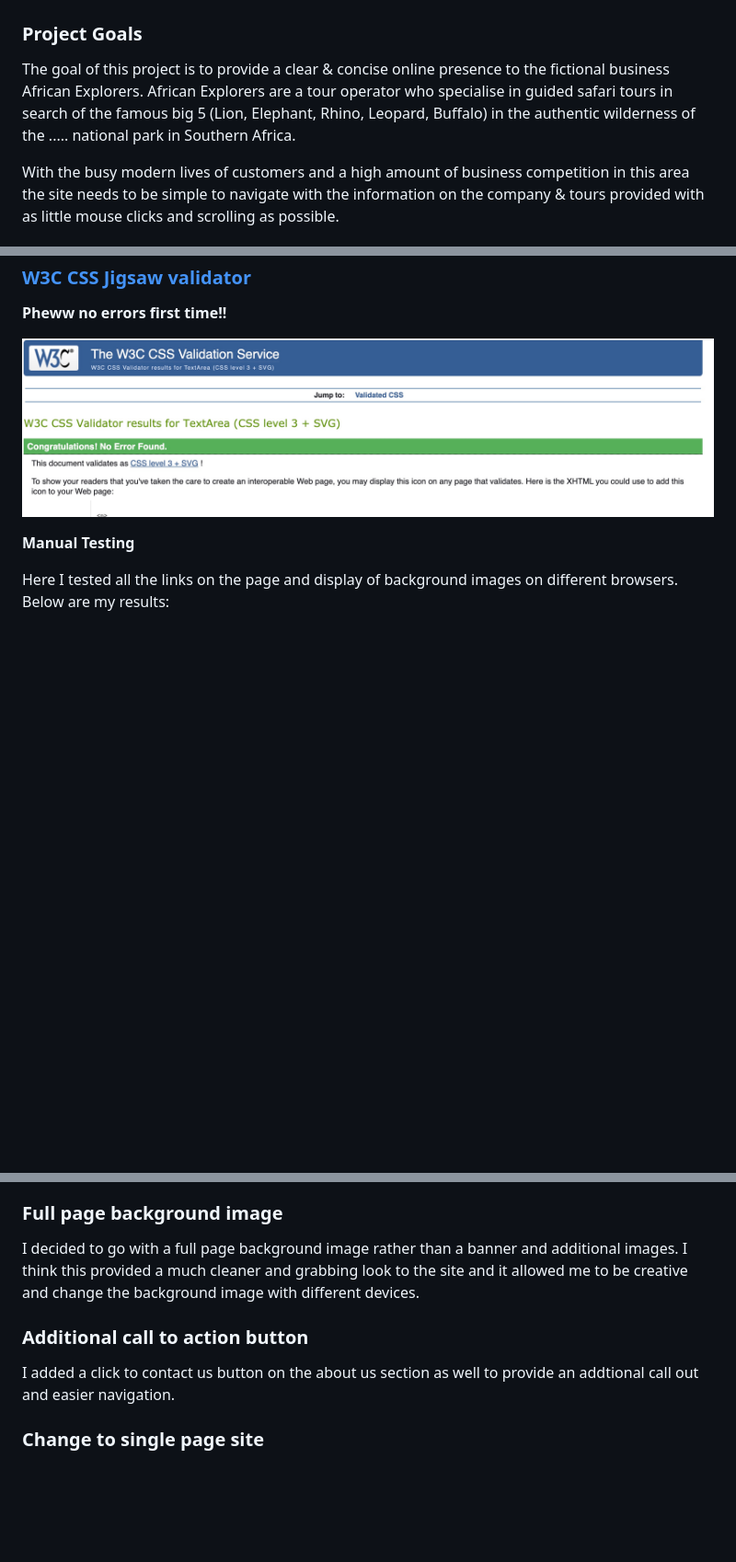
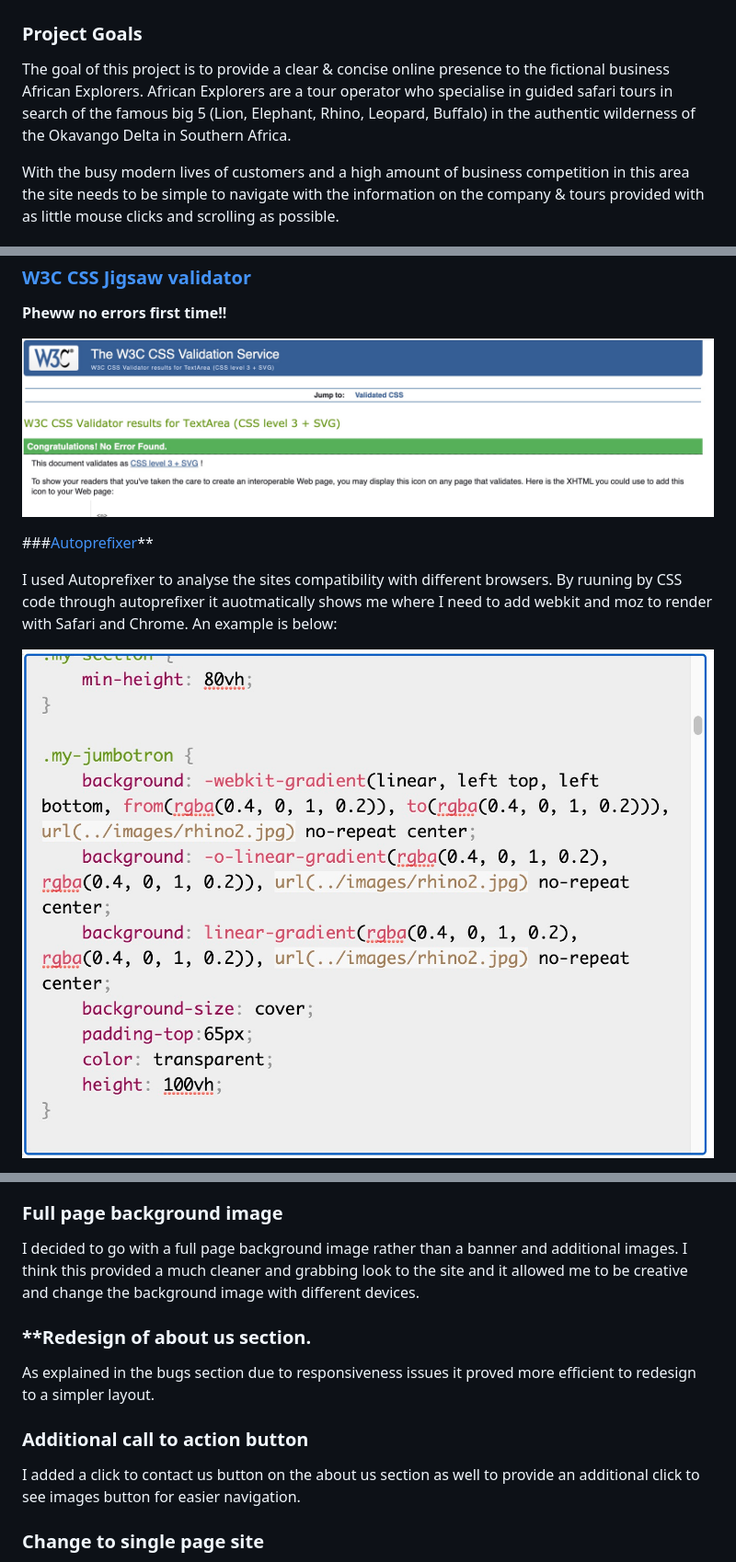
Before and after one commit to Code-Institute-Submissions/African-Explorers, a Markdown page: README.md, 3 parts joined by grey strips. Shown: that part at 92% size. Rendered like a GitHub page; pictures changed too: assets/images/autoprefixer.jpg (added); blank space fills up the shorter version.

Commit message:
autoprefixer css added to css file

```diff
--- a/README.md
+++ b/README.md
@@ -35,7 +35,7 @@
 
 The goal of this project is to provide a clear & concise online presence to the fictional business
 African Explorers. African Explorers are a tour operator who specialise in guided safari
-tours in search of the famous big 5 (Lion, Elephant, Rhino, Leopard, Buffalo) in the authentic wilderness of the ..... national park in Southern Africa.
+tours in search of the famous big 5 (Lion, Elephant, Rhino, Leopard, Buffalo) in the authentic wilderness of the Okavango Delta in Southern Africa.
 
 With the busy modern lives of customers and a high amount of business competition in this area the site needs
 to be simple to navigate with the information on the company & tours provided with as little mouse clicks and scrolling as possible.
@@ -212,8 +212,10 @@ After fixing these issues the results returned as no errors.
 
 ![CSS validator no errors](/assets/images/CSS-Validator-no-errors.jpg)
 
+###[Autoprefixer](https://autoprefixer.github.io/)**
 
-**Manual Testing**
+I used Autoprefixer to analyse the sites compatibility with different browsers. By ruuning by CSS code
+through autoprefixer it auotmatically shows me where I need to add webkit and moz to render with Safari and Chrome. An example is below:
 
-Here I tested all the links on the page and display of background images on different browsers. Below are my results:
+![Autoprefixer](assets/images/autoprefixer.jpg)
 
@@ -332,8 +312,11 @@ I was still able to fully customise to my font and colour schemes with CSS so it
 I decided to go with a full page background image rather than a banner and additional images. I think this provided a much cleaner and grabbing look to the site and it allowed me to
 be creative and change the background image with different devices.
 
+### **Redesign of about us section.
+As explained in the bugs section due to responsiveness issues it proved more efficient to redesign to a simpler layout.
+
 ### **Additional call to action button**
-I added a click to contact us button on the about us section as well to provide an addtional call out and easier navigation.
+I added a click to contact us button on the about us section as well to provide an additional click to see images button for easier navigation.
 
 ### **Change to single page site**
 After discuss with one of my mentors it was advised that due to this being a simple site with not a lot of content it was recommended I switch to a single page site.
```
Also changed, not shown: other parts of README.md (+13 -35 lines), assets/images/manual-testing-browsers.jpg (added), assets/images/manual-testing-responsive.png (added), assets/images/manual-testing2.jpg (deleted), 1 other file.
